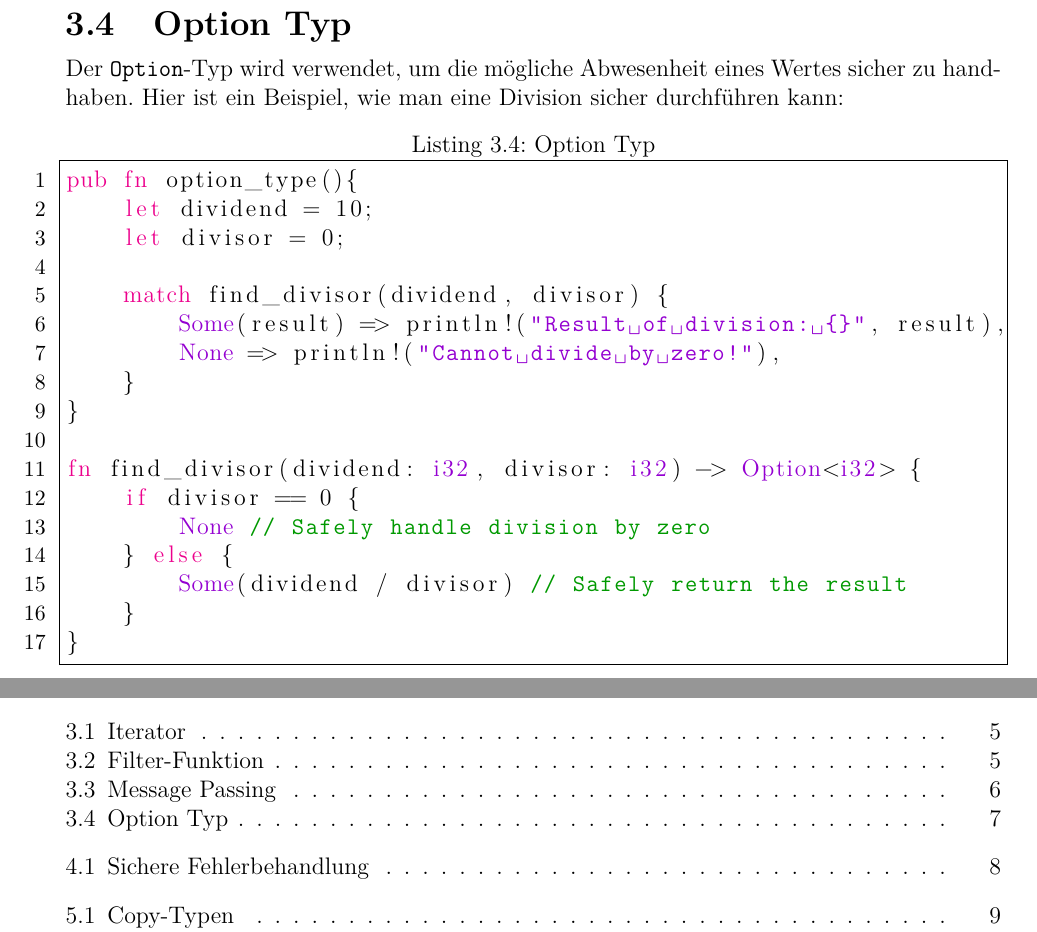
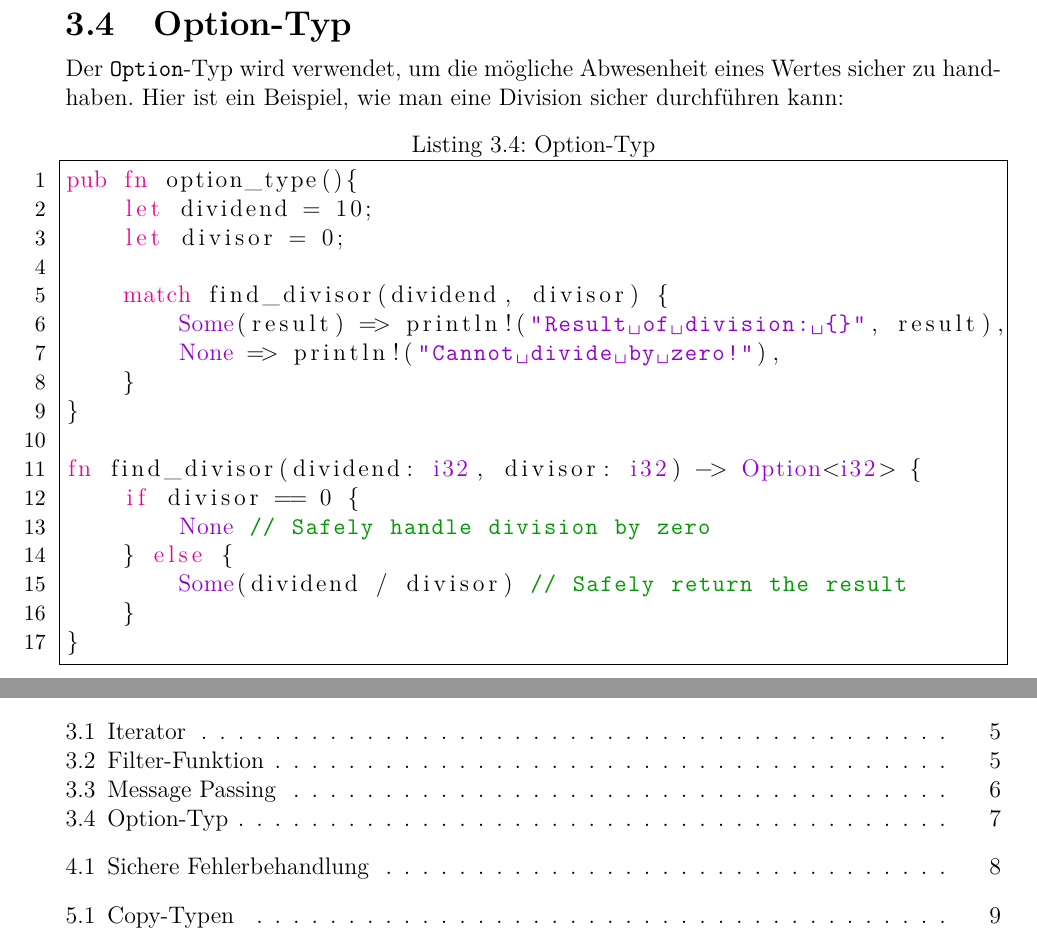
Before and after one commit to TheJerryFox/SwSecReport, a LaTeX thesis (thesis.tex, which reads content/3_zero_cost_abstraction.tex): two parts of pages 10 and 19 of 21, joined at a grey line, cut at the place of the change. Compiled offline with pdfLaTeX.

Commit message:
Update 3_zero_cost_abstraction.tex

```diff
--- a/content/3_zero_cost_abstraction.tex
+++ b/content/3_zero_cost_abstraction.tex
@@ -71,11 +71,11 @@ Das Beispiel \ref{list:channel} zeigt, wie mit \texttt{mpsc::channel()} ein Send
 Durch eine solche einfache Abstraktion können Datenrennen zwischen Threads vermieden werden.
 Trotzdem können Threads effektiv kommunizieren und der Code bleibt lesbar.
 \cleardoublepage
-\section{Option Typ}
+\section{Option-Typ}
 
 Der \texttt{Option}-Typ wird verwendet, um die mögliche Abwesenheit eines Wertes sicher zu handhaben. Hier ist ein Beispiel, wie man eine Division sicher durchführen kann:
 
-\begin{lstlisting}[language=Rust, caption=Option Typ, label=list:channel]
+\begin{lstlisting}[language=Rust, caption=Option-Typ, label=list:channel]
 pub fn option_type(){
     let dividend = 10;
     let divisor = 0;
```
